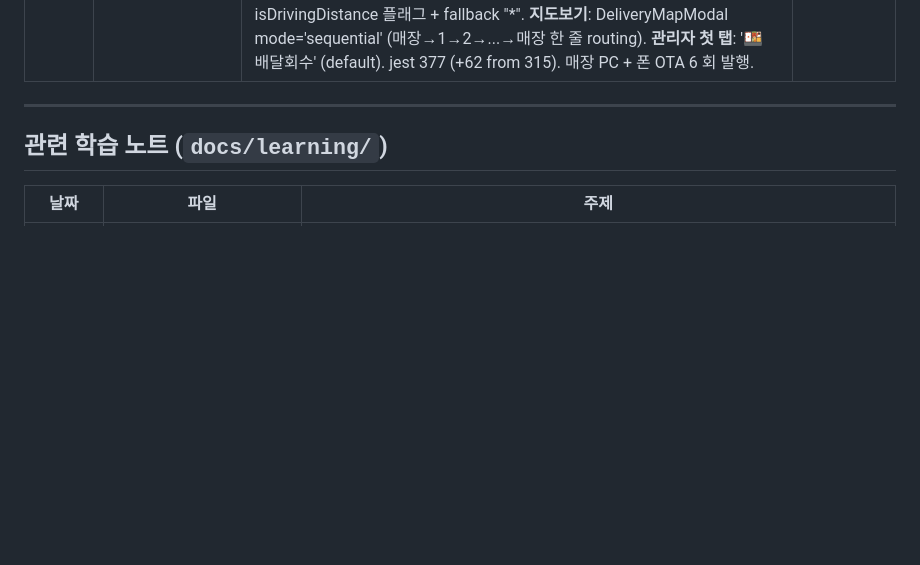
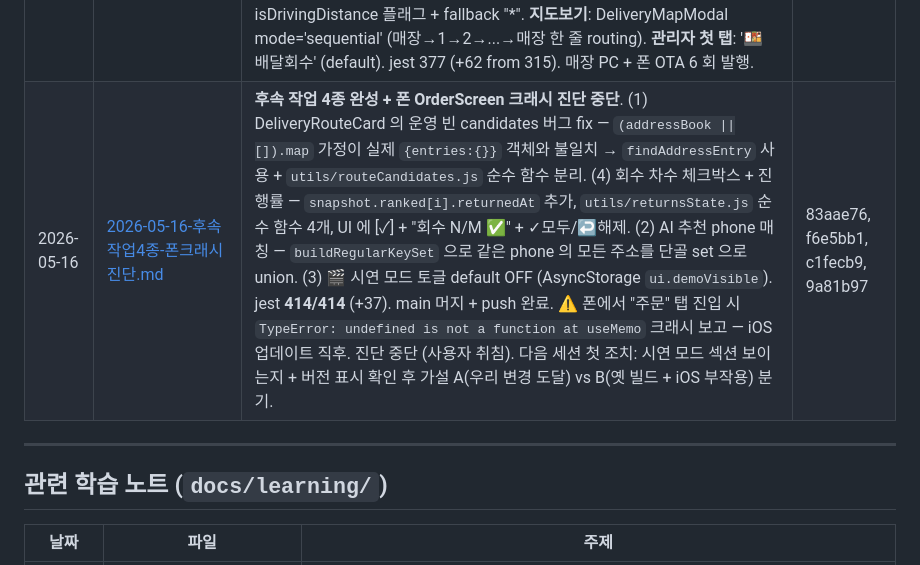
Before and after one commit to overson76/MyPos_SDK54, a Markdown page: docs/sessions/README.md, the part around the change. Drawn GitHub-style; blank space fills up the shorter version.

```diff
--- a/docs/sessions/README.md
+++ b/docs/sessions/README.md
@@ -30,6 +30,7 @@ Claude Code 에서 "날짜 세션 보여줘" 또는 "주제명 관련 정리 있
 | 2026-05-15 | [2026-05-15-LG_Uplus-Webhook-1.0.46.md](2026-05-15-LG_Uplus-Webhook-1.0.46.md) | **LG U+ Webhook 매장 PC 도달 완성 1.0.46**. 6시간 다중 함정 풀고 실제 전화 → 매장 PC 화면 + 모든 기기 동기화 성공. 함정 4개: ① 매장 PC IP 동적 변경 (.125→.107→.103) — DHCP 고정 할당으로 .103 영구. ② `.107` 은 ESP32 IoT (espressif) — NAT 룰 잘못된 호스트였음. ③ Windows Defender 8090 inbound 차단 — 관리자 PowerShell `New-NetFirewallRule` 추가. ④ **LG U+ webhook 의 receiver=영업 번호(0512047133)** ← 단말 등록 ID(07040702874) 와 불일치. cidServer.js 의 receiver 검증을 단일 비교 → `_allowedReceivers()` Set 기반 합집합으로 변경 (MYPOS_LGU_API_ID + MYPOS_LGU_RECEIVERS 콤마). setx 함정도 발견 — explorer.exe 가 부팅 시 캐시한 옛 환경변수 들고 있어서 더블클릭 실행 MyPos 가 새 변수 못 받음 → PowerShell `$env:` 명시 set + 그 셸에서 직접 실행으로 즉시 적용. NSIS 덮어쓰기 미작동 원인 분석 (`oneClick: true` silent fail) — 1.0.47 부터 fix 예정. | 6555895 |
 | 2026-05-15 (3부) | [2026-05-15-AI추천-배달최적화-단골요청.md](2026-05-15-AI추천-배달최적화-단골요청.md) | **AI 추천 + 배달 경로 최적화 + 시연 데모 + 단골요청** 4 기능 한 워크트리에 묶어 main 머지. 외부 API 비용 0원으로 시작. **AI 추천**: Firestore history 로컬 통계(시간대×3 + 단골×5 + 인기도×1) → OrderScreen 카테고리 탭 첫 위치 "🌟 추천". **배달 최적화**: 그리디 + 페어 거리 캐싱(카카오 일일 5,000건 무료 안에). **시연 데모**: 관리자→시스템→🛵 시연 보기 모달, 가짜 매장 부산 사하구 + 4 배달, mock 거리(직선 ×1.3 + 30km/h). **단골요청**: 주소록 entry 에 `customerRequest` 필드 신규 — TableScreen/KitchenScreen/영수증 모두 동적 lookup 으로 자동 노출 (예: 진실보석 → "🌟 다진고추, 김치많이"). jest 315 ✓ (recommendations 24 + routeOptimizer 18 + addressBookLookup 12 + escposBuilder 신규 3). 알려진 follow-up: DeliveryRouteCard 의 addressBook 객체 형태 처리, 시뮬레이션 모달 운영 가시성 토글. | c4e1acf, 093262a, 2f0e00d, 5d363e7, ae6926c |
 | 2026-05-15 (4부) | [2026-05-15-3부-주소록UX-배달회수-차수디렉토리.md](2026-05-15-3부-주소록UX-배달회수-차수디렉토리.md) | **주소록 UX 개선 + 배달 회수 차수 디렉토리** — 한 세션 6 커밋 + 6 회 배포. 사장님 피드백 7회 반영. **자주 칩**: 별칭 우선 + minWidth 5글자 (잘림 해소) + 정렬(핀 그룹 안 오늘완료 아래). **주소록 가나다 빠른찾기**: 인덱스 바 + scrollIntoView 점프 + sortMode 토글(⭐/가나다). **삭제 사고 방지**: handleDelete confirm dialog (Firestore hard delete 복구 불가). **인덱스 드래그**: PanResponder.locationX + 호버 큰글자 60pt (iPhone 패턴) + 폰 가로(932×430) 가로 한 줄 배치(ㅊ 잘림 해소). **배달 회수 차수**: useDeliveryRounds Firestore hook + 진행중 가상 차수 + 출력=마감 자동 누적. **카카오 실거리**: entry.drivingM 우선 + lazy fetch + isDrivingDistance 플래그 + fallback "*". **지도보기**: DeliveryMapModal mode='sequential' (매장→1→2→...→매장 한 줄 routing). **관리자 첫 탭**: '🍱 배달회수' (default). jest 377 (+62 from 315). 매장 PC + 폰 OTA 6 회 발행. | ab94eb6, 37c2c8b, 916be50, 2297395, 267c27e |
+| 2026-05-16 | [2026-05-16-후속작업4종-폰크래시진단.md](2026-05-16-후속작업4종-폰크래시진단.md) | **후속 작업 4종 완성 + 폰 OrderScreen 크래시 진단 중단**. (1) DeliveryRouteCard 의 운영 빈 candidates 버그 fix — `(addressBook \|\|[]).map` 가정이 실제 `{entries:{}}` 객체와 불일치 → `findAddressEntry` 사용 + `utils/routeCandidates.js` 순수 함수 분리. (4) 회수 차수 체크박스 + 진행률 — `snapshot.ranked[i].returnedAt` 추가, `utils/returnsState.js` 순수 함수 4개, UI 에 [✓] + "회수 N/M ✅" + ✓모두/↩해제. (2) AI 추천 phone 매칭 — `buildRegularKeySet` 으로 같은 phone 의 모든 주소를 단골 set 으로 union. (3) 🎬 시연 모드 토글 default OFF (AsyncStorage `ui.demoVisible`). jest **414/414** (+37). main 머지 + push 완료. ⚠️ 폰에서 "주문" 탭 진입 시 `TypeError: undefined is not a function at useMemo` 크래시 보고 — iOS 업데이트 직후. 진단 중단 (사용자 취침). 다음 세션 첫 조치: 시연 모드 섹션 보이는지 + 버전 표시 확인 후 가설 A(우리 변경 도달) vs B(옛 빌드 + iOS 부작용) 분기. | 83aae76, f6e5bb1, c1fecb9, 9a81b97 |
 
 ---
 
```
Also changed, not shown: docs/sessions/2026-05-16-후속작업4종-폰크래시진단.md (added, +125 -0 lines).
